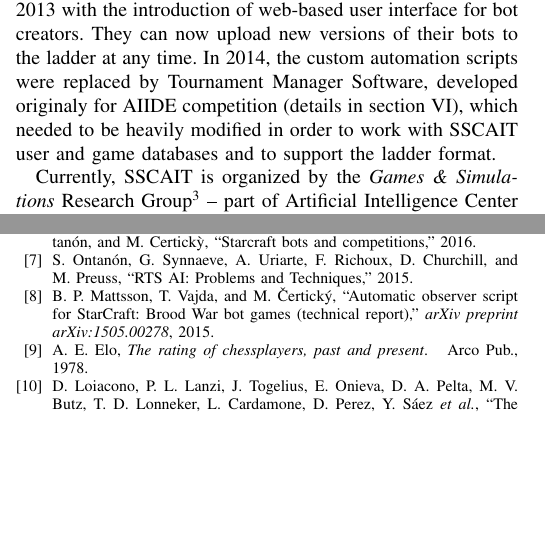
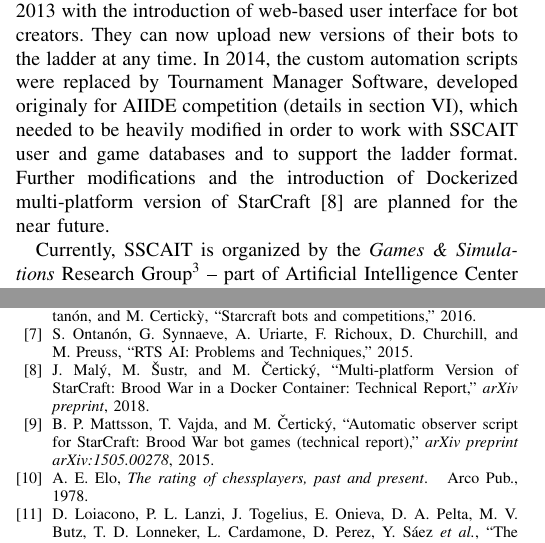
Before and after one commit to certicky/paper-game-competition-frameworks, a LaTeX paper (main.tex, which reads secSSCAIT.tex): two parts of the columns of pages 2 and 10 of 10, joined at a grey line, cut so that both start at the same text, the shorter picture padded with empty space. Compiled offline with pdfLaTeX; a missing font is replaced by an installed copy or a similar font; a LaTeX package or settings file that is missing is left out.

Commit message:
final minor modifications in SSCAIT section

```diff
--- a/secSSCAIT.tex
+++ b/secSSCAIT.tex
@@ -23,10 +23,7 @@ The first SSCAIT was organized in 2011 by Michal \v{C}ertick\'{y}, as a part of
 
 SSCAIT changed significantly over the course of 2012 -- both in terms of the format and technology behind it. The organizers implemented a collection of simple Python and AHK scripts that were able to run and evaluate the bot games automatically. This allowed for the creation of 24/7 bot {\em ladder} with online live stream, similar to the one available today.\footnote{The SSCAIT bot ladder was inspired by an older automated StarCraft bot ladder, available at that time at http://bots-stats.krasi0.com/} The live-streamed ladder simplifies the bot debugging process~(since bot authors can watch their creations play all kinds of AI opponents), encourages continuous development over the whole year and accelerates the growth of StarCraft AI research community.
 
-The registration of new bots on the ladder was simplified in 2013 with the introduction of web-based user interface for bot creators. They can now upload new versions of their bots to the ladder at any time. In 2014, the custom automation scripts were replaced by Tournament Manager Software, developed originaly for AIIDE competition (details in section~\ref{secTournamentManagerSoftware}), which needed to be heavily modified in order to work with SSCAIT user and game databases and to support the ladder format.
-
-
-%Recent release of platform-independent Docker container with pre-installed StarCraft and all the bot requirements~\cite{maly2018multi} might cause additional modifications in the near future.
+The registration of new bots on the ladder was simplified in 2013 with the introduction of web-based user interface for bot creators. They can now upload new versions of their bots to the ladder at any time. In 2014, the custom automation scripts were replaced by Tournament Manager Software, developed originaly for AIIDE competition (details in section~\ref{secTournamentManagerSoftware}), which needed to be heavily modified in order to work with SSCAIT user and game databases and to support the ladder format. Further modifications and the introduction of Dockerized multi-platform version of StarCraft~\cite{maly2018multi} are planned for the near future.
 
 Currently, SSCAIT is organized by the {\em Games \& Simulations} Research Group\footnote{http://gas.fel.cvut.cz/} -- part of Artificial Intelligence Center at Czech Technical University in Prague.
 
```
Also changed, not shown: fig/sscait-voting.png, secSSCAIT.tex (2 more changed lines).
